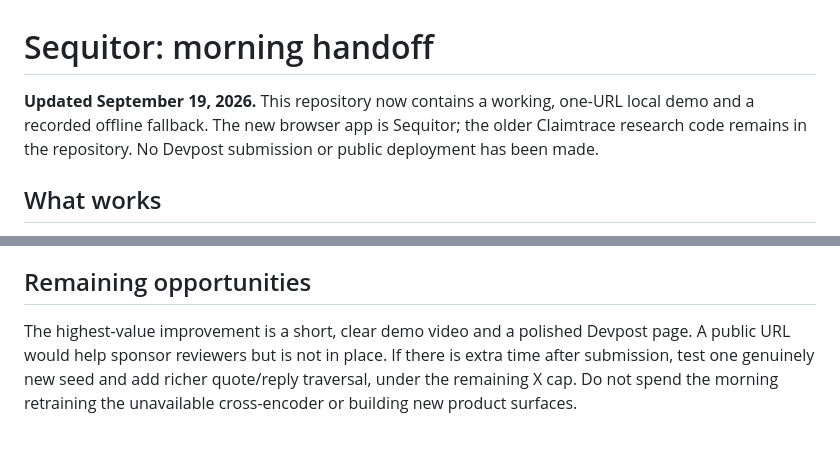
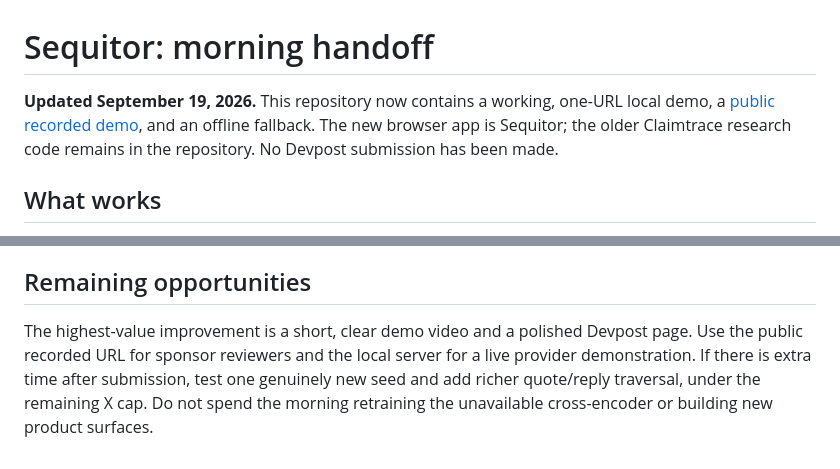
Before and after one commit to James-Begin/HTN2026, a Markdown page: SEQUITOR_HANDOFF.md, 2 parts joined by grey strips. Drawn GitHub-style.

```diff
--- a/SEQUITOR_HANDOFF.md
+++ b/SEQUITOR_HANDOFF.md
@@ -1,6 +1,6 @@
 # Sequitor: morning handoff
 
-**Updated September 19, 2026.** This repository now contains a working, one-URL local demo and a recorded offline fallback. The new browser app is Sequitor; the older Claimtrace research code remains in the repository. No Devpost submission or public deployment has been made.
+**Updated September 19, 2026.** This repository now contains a working, one-URL local demo, a [public recorded demo](https://james-begin.github.io/HTN2026/), and an offline fallback. The new browser app is Sequitor; the older Claimtrace research code remains in the repository. No Devpost submission has been made.
 
 ## What works
 
@@ -40,4 +40,4 @@ Open the default conversation; point to the 9,571 measured phrase mentions on Se
 
 ## Remaining opportunities
 
-The highest-value improvement is a short, clear demo video and a polished Devpost page. A public URL would help sponsor reviewers but is not in place. If there is extra time after submission, test one genuinely new seed and add richer quote/reply traversal, under the remaining X cap. Do not spend the morning retraining the unavailable cross-encoder or building new product surfaces.
+The highest-value improvement is a short, clear demo video and a polished Devpost page. Use the public recorded URL for sponsor reviewers and the local server for a live provider demonstration. If there is extra time after submission, test one genuinely new seed and add richer quote/reply traversal, under the remaining X cap. Do not spend the morning retraining the unavailable cross-encoder or building new product surfaces.
```
Also changed, not shown: README.md (+3 -1 lines).
